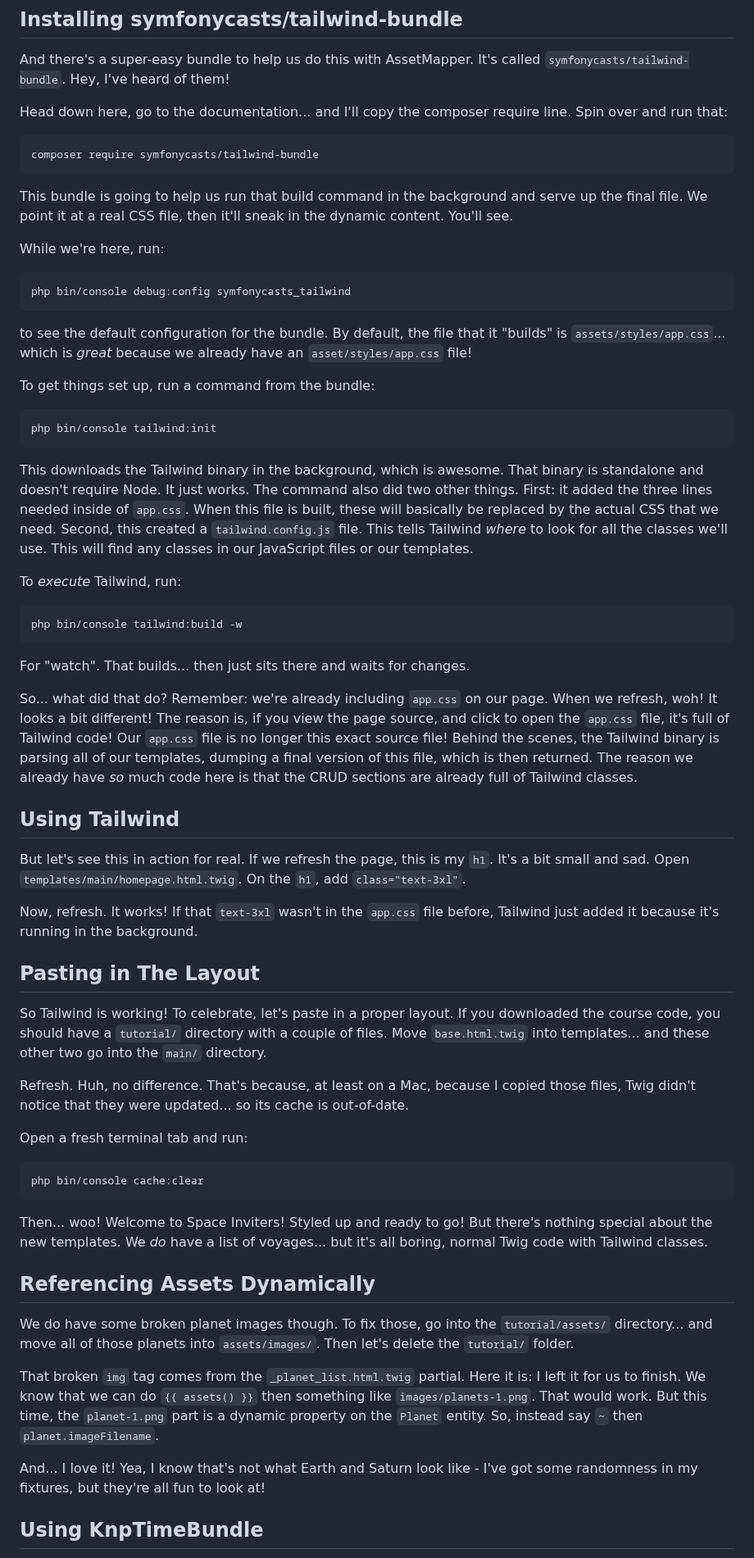
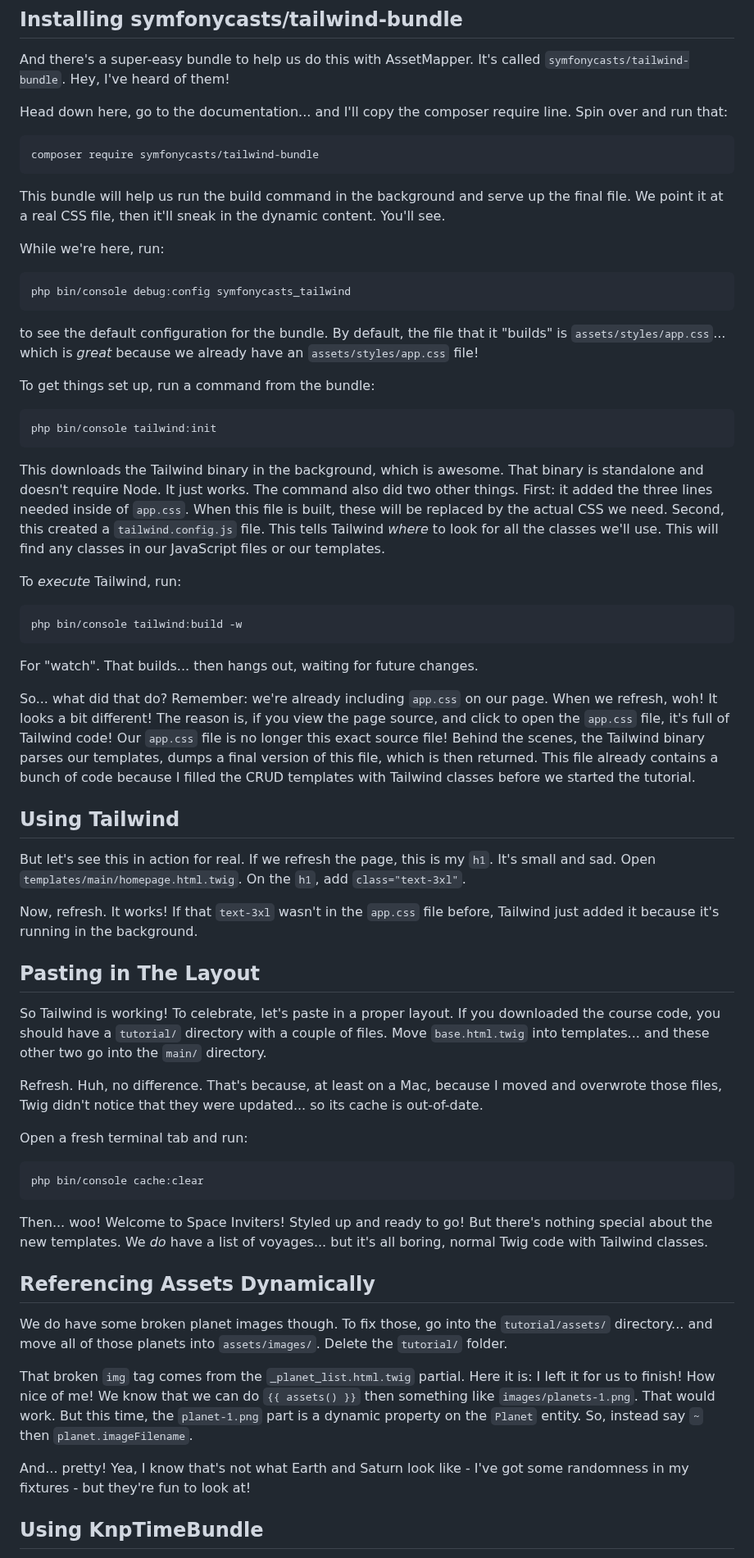
Before and after one commit to SymfonyCasts/30-days-last, a Markdown page: sfcasts/tailwind.md, the part around one of its changes. Shown at 82% size. GitHub-like rendering.

````diff
--- a/sfcasts/tailwind.md
+++ b/sfcasts/tailwind.md
@@ -29,7 +29,7 @@ Spin over and run that:
 composer require symfonycasts/tailwind-bundle
 ```
 
-This bundle is going to help us run that build command in the background and
+This bundle will help us run the build command in the background and
 serve up the final file. We point it at a real CSS file, then it'll sneak in
 the dynamic content. You'll see.
 
@@ -41,7 +41,7 @@ php bin/console debug:config symfonycasts_tailwind
 
 to see the default configuration for the bundle. By default, the file that it
 "builds" is `assets/styles/app.css`... which is *great* because we already
-have an `asset/styles/app.css` file!
+have an `assets/styles/app.css` file!
 
 To get things set up, run a command from the bundle:
 
@@ -52,7 +52,7 @@ php bin/console tailwind:init
 This downloads the Tailwind binary in the background, which is awesome. That binary
 is standalone and doesn't require Node. It just works. The command also did two
 other things. First: it added the three lines needed inside of `app.css`. When
-this file is built, these will basically be replaced by the actual CSS that we need.
+this file is built, these will be replaced by the actual CSS we need.
 Second, this created a `tailwind.config.js` file. This tells Tailwind *where* to
 look for all the classes we'll use. This will find any classes in our JavaScript
 files or our templates.
@@ -63,20 +63,20 @@ To *execute* Tailwind, run:
 php bin/console tailwind:build -w
 ```
 
-For "watch". That builds... then just sits there and waits for changes.
+For "watch". That builds... then hangs out, waiting for future changes.
 
 So... what did that do? Remember: we're already including `app.css` on our page.
 When we refresh, woh! It looks a bit different! The reason is, if you view the page
 source, and click to open the `app.css` file, it's full of Tailwind code! Our
 `app.css` file is no longer this exact source file! Behind the scenes, the Tailwind
-binary is parsing all of our templates, dumping a final version of this file, which
-is then returned. The reason we already have *so* much code here is that the
-CRUD sections are already full of Tailwind classes.
+binary parses our templates, dumps a final version of this file, which
+is then returned. This file already contains a bunch of code because I filled the
+CRUD templates with Tailwind classes before we started the tutorial.
 
 ## Using Tailwind
 
 But let's see this in action for real. If we refresh the page, this is my `h1`.
-It's a bit small and sad. Open `templates/main/homepage.html.twig`. On the
+It's small and sad. Open `templates/main/homepage.html.twig`. On the
 `h1`, add `class="text-3xl"`.
 
 Now, refresh. It works! If that `text-3xl` wasn't in the `app.css` file before,
@@ -89,8 +89,8 @@ downloaded the course code, you should have a `tutorial/` directory with a coupl
 of files. Move `base.html.twig` into templates... and these other two go into
 the `main/` directory.
 
-Refresh. Huh, no difference. That's because, at least on a Mac, because I copied
-those files, Twig didn't notice that they were updated... so its cache is
+Refresh. Huh, no difference. That's because, at least on a Mac, because I moved
+and overwrote those files, Twig didn't notice that they were updated... so its cache is
 out-of-date.
 
 Open a fresh terminal tab and run:
@@ -107,16 +107,16 @@ but it's all boring, normal Twig code with Tailwind classes.
 
 We do have some broken planet images though. To fix those, go into the
 `tutorial/assets/` directory... and move all of those planets into `assets/images/`.
-Then let's delete the `tutorial/` folder.
+Delete the `tutorial/` folder.
 
 That broken `img` tag comes from the `_planet_list.html.twig` partial. Here it
-is: I left it for us to finish. We know that we can do `{{ assets() }}` then
-something like `images/planets-1.png`. That would work. But this time, the
-`planet-1.png` part is a dynamic property on the `Planet` entity. So, instead
-say `~` then `planet.imageFilename`.
+is: I left it for us to finish! How nice of me! We know that we can do
+`{{ assets() }}` then something like `images/planets-1.png`. That would work.
+But this time, the `planet-1.png` part is a dynamic property on the `Planet` entity.
+So, instead  say `~` then `planet.imageFilename`.
 
-And... I love it! Yea, I know that's not what Earth and Saturn look like - I've
-got some randomness in my fixtures, but they're all fun to look at!
+And... pretty! Yea, I know that's not what Earth and Saturn look like - I've
+got some randomness in my fixtures - but they're fun to look at!
 
 ## Using KnpTimeBundle
 
````
Also changed, not shown: other parts of sfcasts/tailwind.md (+16 -17 lines), sfcasts/css.md (+25 -25 lines), sfcasts/js-packages.md (+30 -29 lines).
